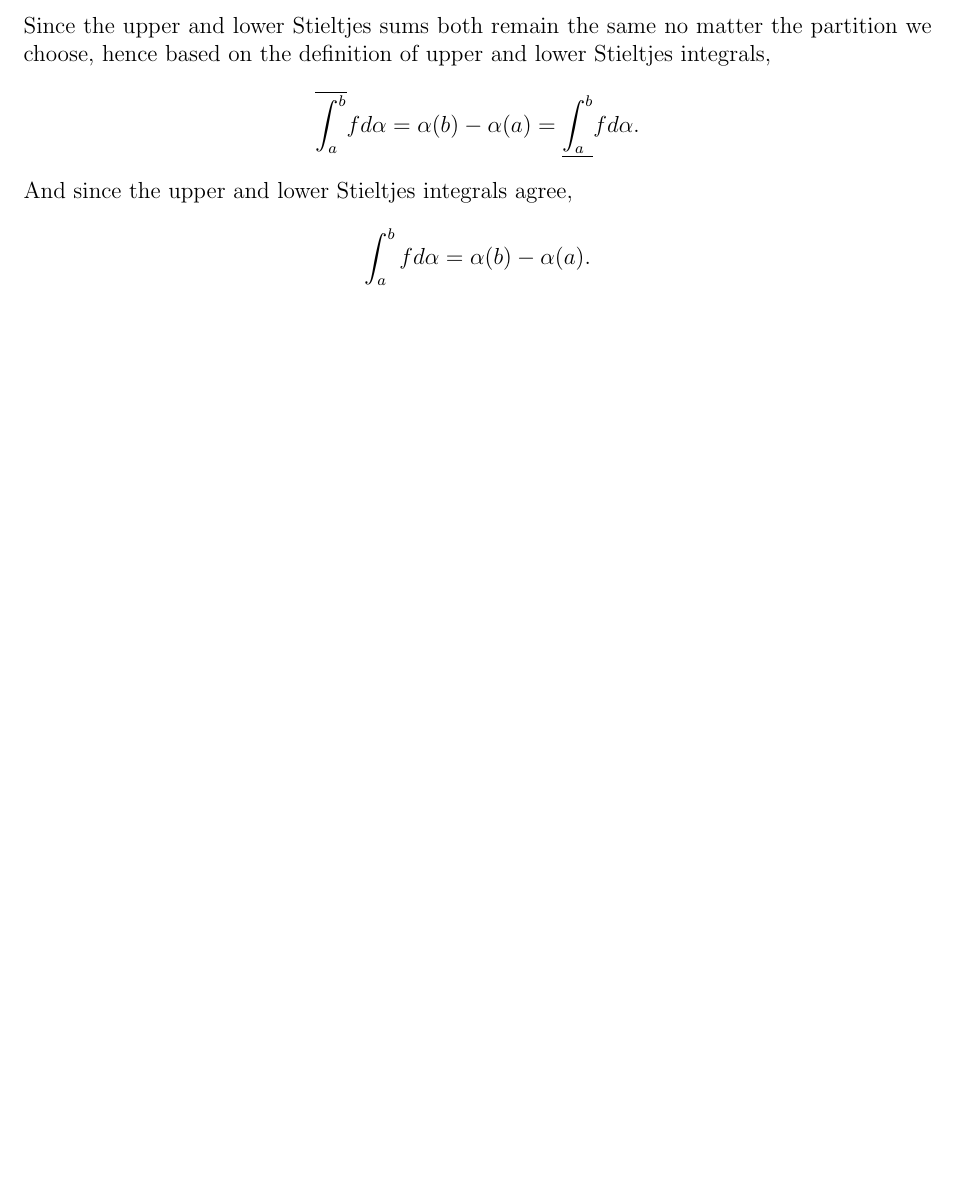
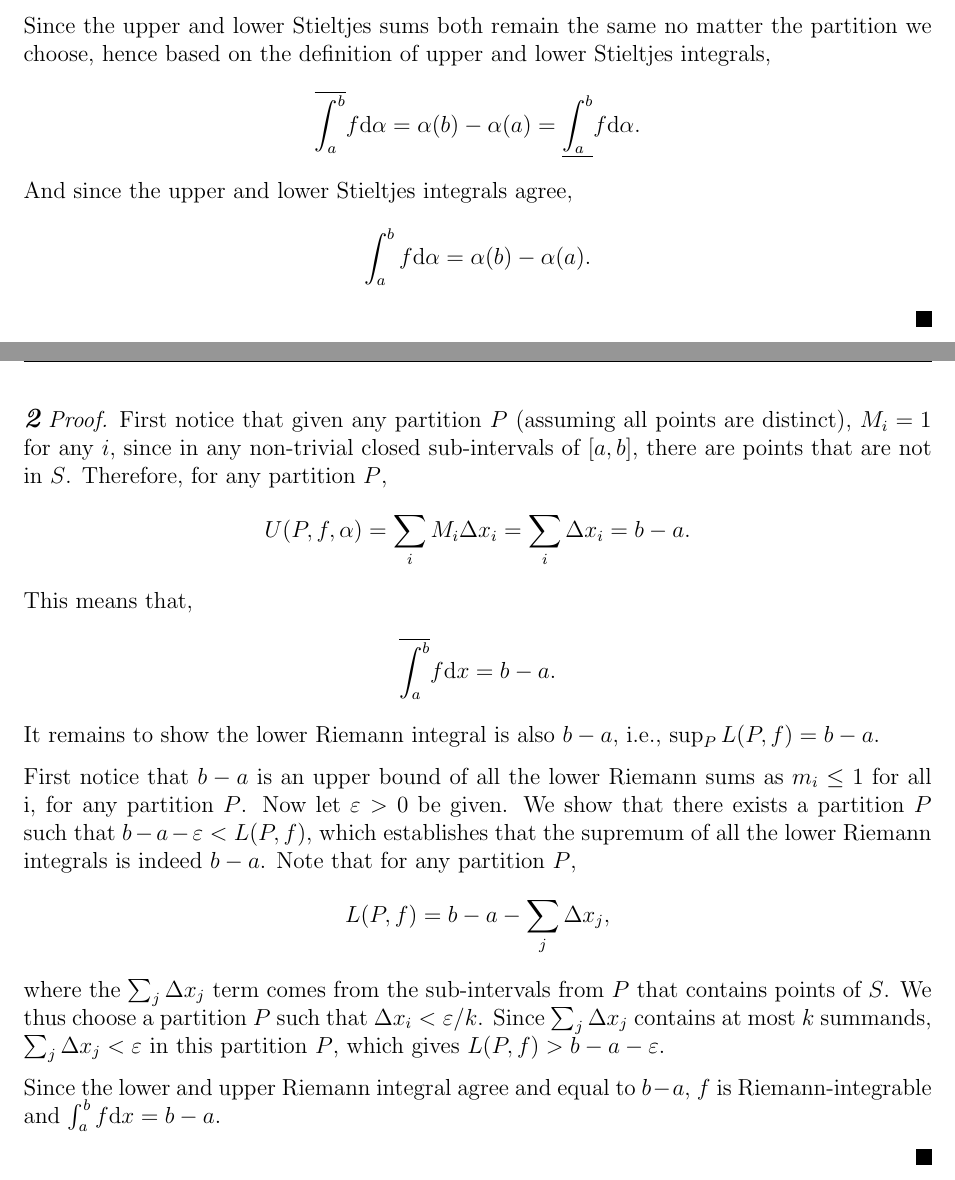
Before and after one commit to Shawn-Xihao-Wu/MATH-321-LaTeX, a LaTeX problem sheet (Asst1/HW1_321_SHAWN_WU_36123040.tex): part of page 1 of 5 before the commit and two parts of pages 1 and 2 of 5 after it, the two joined at a grey line, cut so that both start at the same text, the shorter picture padded with empty space. Compiled offline with pdfLaTeX.

Commit message:
HW1.2 done

```diff
--- a/Asst1/HW1_321_SHAWN_WU_36123040.tex
+++ b/Asst1/HW1_321_SHAWN_WU_36123040.tex
@@ -10,6 +10,7 @@
 \usepackage{bm}
 \usepackage{parskip}
 \usepackage{graphicx}
+\usepackage{physics}
 
 % \geometry{left=0.5in, right=0.5in}
 
@@ -35,12 +36,13 @@
 \renewcommand{\qedsymbol}{\rule{0.7em}{0.7em}}  % Solid square
 
 \newcommand{\set}[1]{\left\{ #1 \right\}}
-\newcommand{\abs}[1]{\left\lvert #1 \right\rvert}
-\newcommand{\norm}[1]{\left\lVert #1 \right\rVert}
+% \newcommand{\abs}[1]{\left\lvert #1 \right\rvert}
+% \newcommand{\norm}[1]{\left\lVert #1 \right\rVert}
 \newcommand{\angl}[1]{\left\langle #1 \right\rangle}
 \newcommand{\pare}[1]{\left( #1 \right)}
 \newcommand{\brac}[1]{\left[ #1 \right]}
-
+\newcommand{\upint}[2]{\overline{\int_{#1}^{#2}}}
+\newcommand{\loint}[2]{\underline{\int_{#1}^{#2}}}
 
 
 
@@ -60,11 +62,11 @@
   \end{align*}
   Since the upper and lower Stieltjes sums both remain the same no matter the partition we choose, hence based on the definition of upper and lower Stieltjes integrals,
   \begin{align*}
-    \overline{\int_{a}^{b}} f d \alpha = \alpha(b) - \alpha(a) = \underline{\int_{a}^{b}} f d \alpha.
+    \upint{a}{b} f \dd \alpha = \alpha(b) - \alpha(a) = \loint{a}{b} f \dd \alpha.
   \end{align*}
   And since the upper and lower Stieltjes integrals agree,
   \begin{align*}
-    \int_{a}^{b} f d \alpha = \alpha(b) - \alpha(a).
+    \int_{a}^{b} f \dd \alpha = \alpha(b) - \alpha(a).
   \end{align*}
 \end{fproof}
 
@@ -72,6 +74,33 @@
 
 % Problem 2
 \begin{fproof}[2]
+  First notice that given any partition \(P\) (assuming all points are distinct), \(M_i = 1\) for any \(i\), since in any non-trivial closed sub-intervals of \([a,b]\), there are points that are not in \(S\).
+  Therefore, for any partition \(P\),
+  \begin{align*}
+    U(P, f, \alpha) = \sum_i M_i \Delta x_i = \sum_i \Delta x_i = b - a.
+  \end{align*}
+  This means that,
+  \begin{align*}
+    \upint{a}{b} f \dd x = b - a.
+  \end{align*}
+  It remains to show the lower Riemann integral is also \(b-a\),
+  i.e., \(\sup_{P} L(P, f) = b-a\).
+
+  First notice that \(b-a\) is an upper bound of all the lower Riemann sums as \(m_i \leq 1\) for all i, for any partition \(P\).
+  Now let \(\varepsilon > 0\) be given.
+  We show that there exists a partition \(P\) such that \(b-a - \varepsilon < L(P,f)\), which establishes that the supremum of all the lower Riemann integrals is indeed \(b-a\).
+  Note that for any partition \(P\),
+  \begin{align*}
+    L(P,f) = b - a - \sum_j \Delta x_j,
+  \end{align*}
+  where the \(\sum_j \Delta x_j\) term comes from the sub-intervals from \(P\) that contains points of \(S\).
+  We thus choose a partition \(P\) such that \(\Delta x_i < \varepsilon/k\).
+  Since \(\sum_j \Delta x_j\) contains at most \(k\) summands, \(\sum_j \Delta x_j < \varepsilon\) in this partition \(P\), which gives \(L(P,f) > b-a-\varepsilon\).
+
+  Since the lower and upper Riemann integral agree and equal to \(b-a\), \(f\) is Riemann-integrable and \(\int_{a}^{b} f \dd x = b-a\).
+
+
+
 \end{fproof}
 
 \newpage
```
